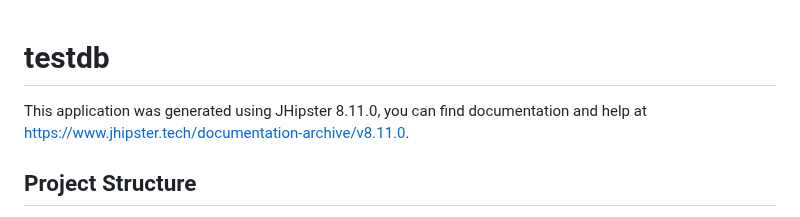
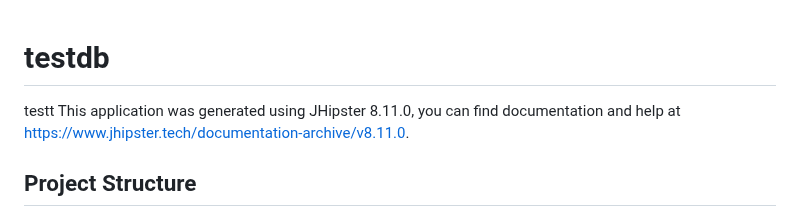
Before and after one commit to SamarElkamel/jhipster-ci-cd, a Markdown page: README.md, the part around the change. GitHub-like rendering.

```diff
--- a/README.md
+++ b/README.md
@@ -1,5 +1,6 @@
 # testdb
 
+testt
 This application was generated using JHipster 8.11.0, you can find documentation and help at [https://www.jhipster.tech/documentation-archive/v8.11.0](https://www.jhipster.tech/documentation-archive/v8.11.0).
 
 ## Project Structure
```
